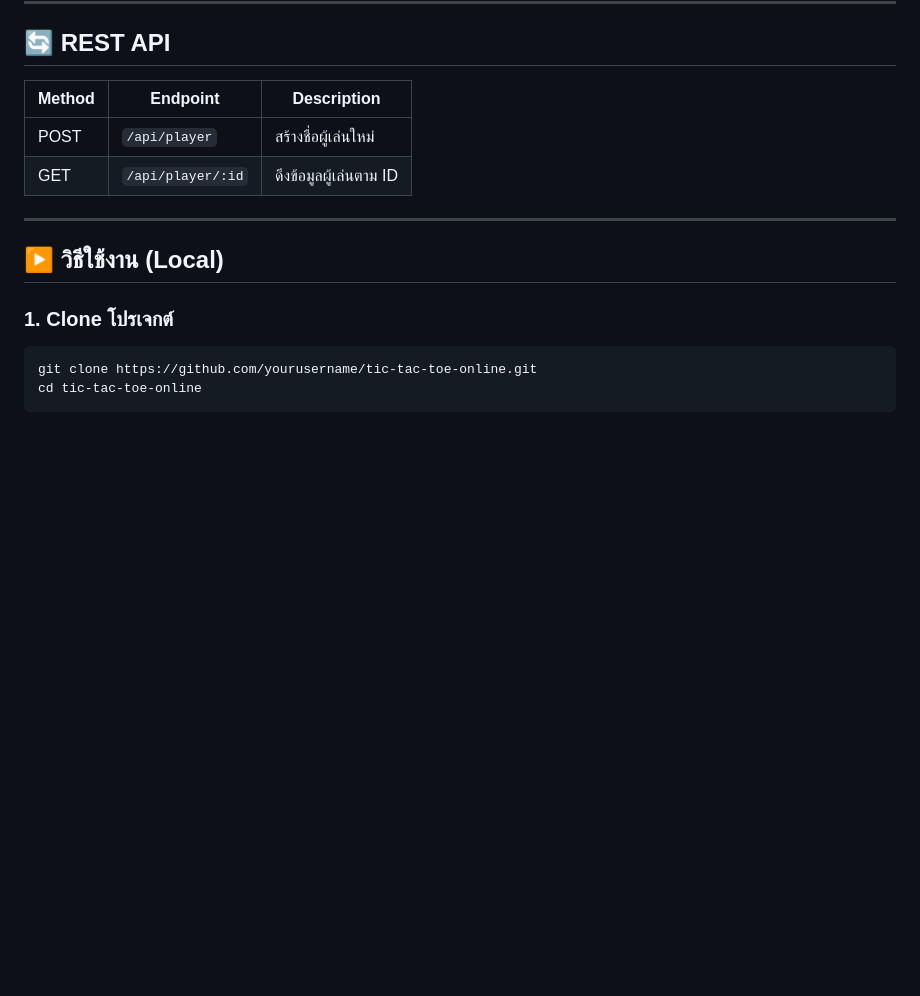
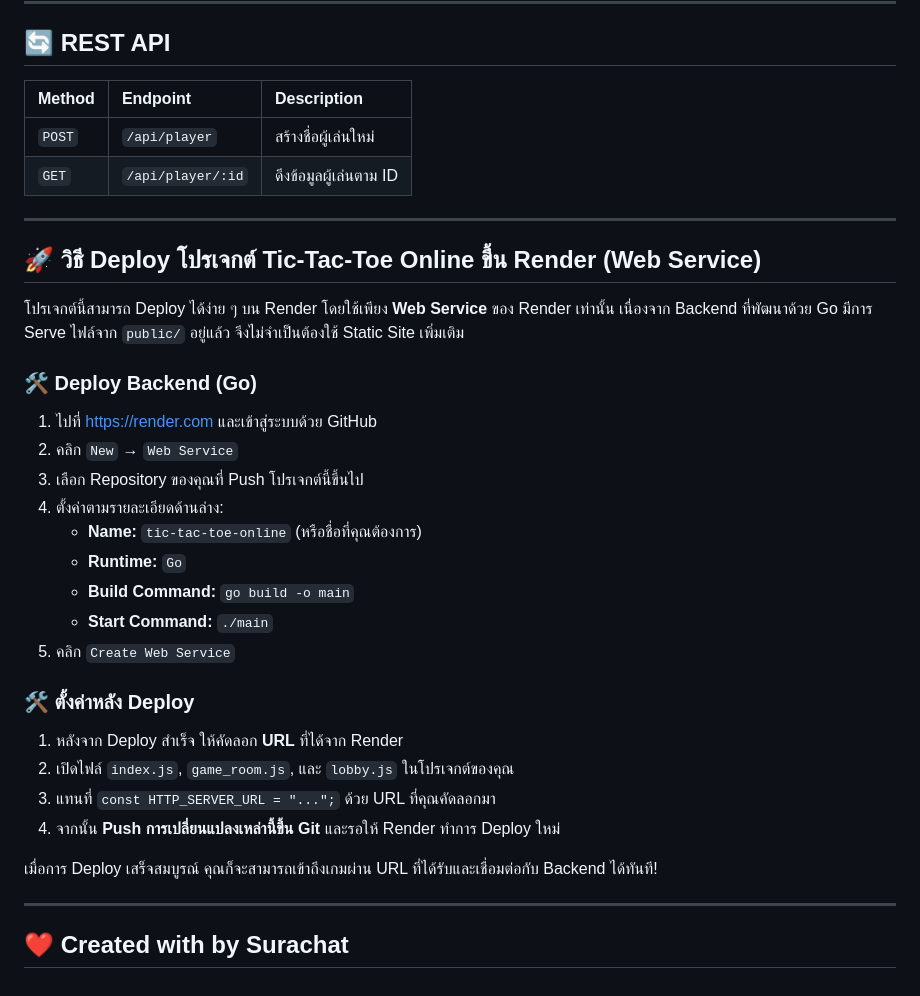
Before and after one commit to Fillybodyknow/Tic-Tac-Toe-Online, a Markdown page: README.md, the part around one of its changes. Rendered like a GitHub page; blank space fills up the shorter version.

````diff
--- a/README.md
+++ b/README.md
@@ -63,18 +65,38 @@
 
 ## 🔄 REST API
 
-| Method | Endpoint           | Description               |
-|--------|--------------------|---------------------------|
-| POST   | `/api/player`      | สร้างชื่อผู้เล่นใหม่       |
-| GET    | `/api/player/:id`  | ดึงข้อมูลผู้เล่นตาม ID    |
+| Method | Endpoint          | Description            |
+| :----- | :---------------- | :--------------------- |
+| `POST` | `/api/player`     | สร้างชื่อผู้เล่นใหม่    |
+| `GET`  | `/api/player/:id` | ดึงข้อมูลผู้เล่นตาม ID |
 
 ---
 
-## ▶️ วิธีใช้งาน (Local)
+## 🚀 วิธี Deploy โปรเจกต์ Tic-Tac-Toe Online ขึ้น Render (Web Service)
 
-### 1. Clone โปรเจกต์
+โปรเจกต์นี้สามารถ Deploy ได้ง่าย ๆ บน Render โดยใช้เพียง **Web Service** ของ Render เท่านั้น เนื่องจาก Backend ที่พัฒนาด้วย Go มีการ Serve ไฟล์จาก `public/` อยู่แล้ว จึงไม่จำเป็นต้องใช้ Static Site เพิ่มเติม
 
-```bash
-git clone https://github.com/yourusername/tic-tac-toe-online.git
-cd tic-tac-toe-online
-```
+### 🛠️ Deploy Backend (Go)
+
+1.  ไปที่ [https://render.com](https://render.com) และเข้าสู่ระบบด้วย GitHub
+2.  คลิก `New` → `Web Service`
+3.  เลือก Repository ของคุณที่ Push โปรเจกต์นี้ขึ้นไป
+4.  ตั้งค่าตามรายละเอียดด้านล่าง:
+    * **Name:** `tic-tac-toe-online` (หรือชื่อที่คุณต้องการ)
+    * **Runtime:** `Go`
+    * **Build Command:** `go build -o main`
+    * **Start Command:** `./main`
+5.  คลิก `Create Web Service`
+
+### 🛠️ ตั้งค่าหลัง Deploy
+
+1.  หลังจาก Deploy สำเร็จ ให้คัดลอก **URL** ที่ได้จาก Render
+2.  เปิดไฟล์ `index.js`, `game_room.js`, และ `lobby.js` ในโปรเจกต์ของคุณ
+3.  แทนที่ `const HTTP_SERVER_URL = "...";` ด้วย URL ที่คุณคัดลอกมา
+4.  จากนั้น **Push การเปลี่ยนแปลงเหล่านี้ขึ้น Git** และรอให้ Render ทำการ Deploy ใหม่
+
+เมื่อการ Deploy เสร็จสมบูรณ์ คุณก็จะสามารถเข้าถึงเกมผ่าน URL ที่ได้รับและเชื่อมต่อกับ Backend ได้ทันที!
+
+---
+
+## ❤️ Created with by Surachat
````
Also changed, not shown: other parts of README.md (+34 -32 lines).
